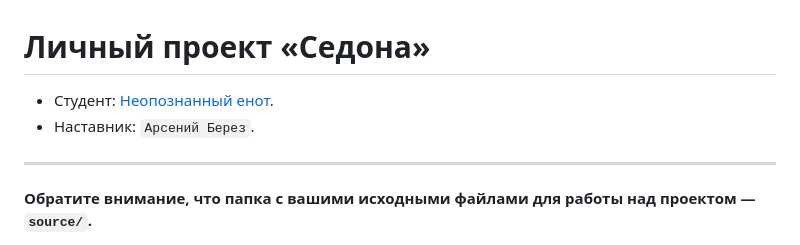
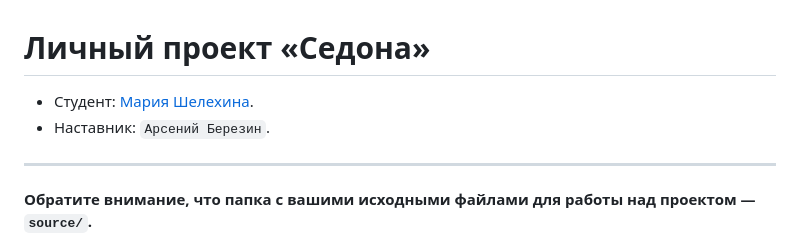
Before and after one commit to htmlacademy-adaptive/2377367-sedona-1, a Markdown page: Readme.md, the part around the change. Rendered like a GitHub page.

Commit message:
Добавила имя

```diff
--- a/Readme.md
+++ b/Readme.md
@@ -1,7 +1,7 @@
 # Личный проект «Седона»
 
-* Студент: [Неопознанный енот](https://up.htmlacademy.ru/adaptive-individual/1/user/2377367).
-* Наставник: `Арсений Берез`.
+* Студент: [Мария Шелехина](https://up.htmlacademy.ru/adaptive-individual/1/user/2377367).
+* Наставник: `Арсений Березин`.
 
 ---
 
```
